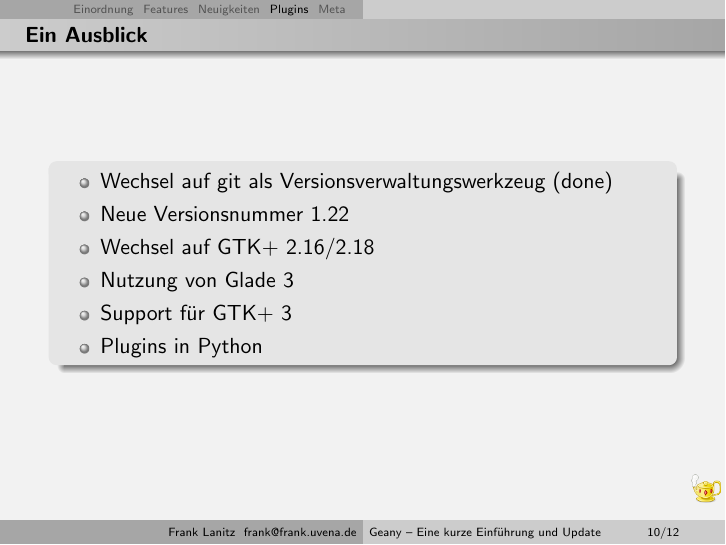
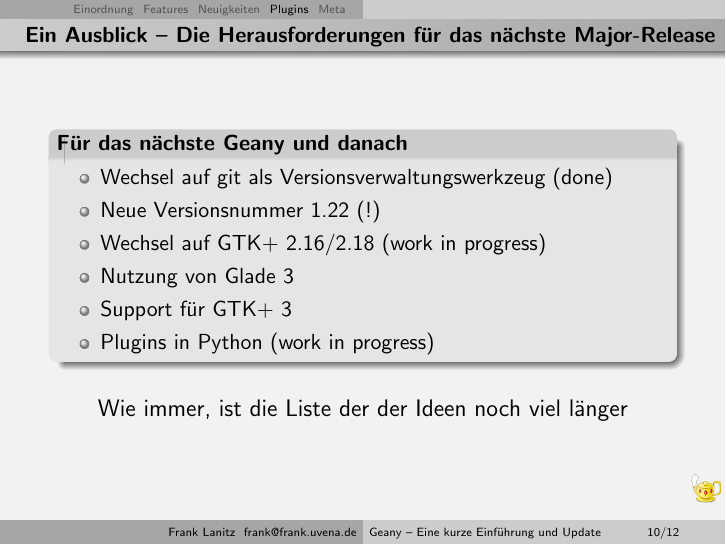
Before and after one commit to geany/talks, LaTeX slides (german/geany.tex, which reads german/include/ausblick.tex): page 10 of 12. Compiled offline with pdfLaTeX.

Commit message:
Updated preview a bit

```diff
--- a/german/include/ausblick.tex
+++ b/german/include/ausblick.tex
@@ -1,13 +1,15 @@
 \begin{frame}
-	\frametitle{Ein Ausblick}
-	\begin{block}{}
+	\frametitle{Ein Ausblick -- Die Herausforderungen für das nächste Major-Release}
+	\begin{block}{Für das nächste Geany und danach}
 		\begin{itemize}
 			\item Wechsel auf git als Versionsverwaltungswerkzeug (done)
-			\item Neue Versionsnummer 1.22
-			\item Wechsel auf GTK+ 2.16/2.18
+			\item Neue Versionsnummer 1.22 (!)
+			\item Wechsel auf GTK+ 2.16/2.18 (work in progress)
 			\item Nutzung von Glade 3
 			\item Support für GTK+ 3
-			\item Plugins in Python
+			\item Plugins in Python (work in progress)
 		\end{itemize}
 	\end{block}
+	\vspace{2ex}
+	\centering {\large Wie immer, ist die Liste der der Ideen noch viel länger}
 \end{frame}
```
